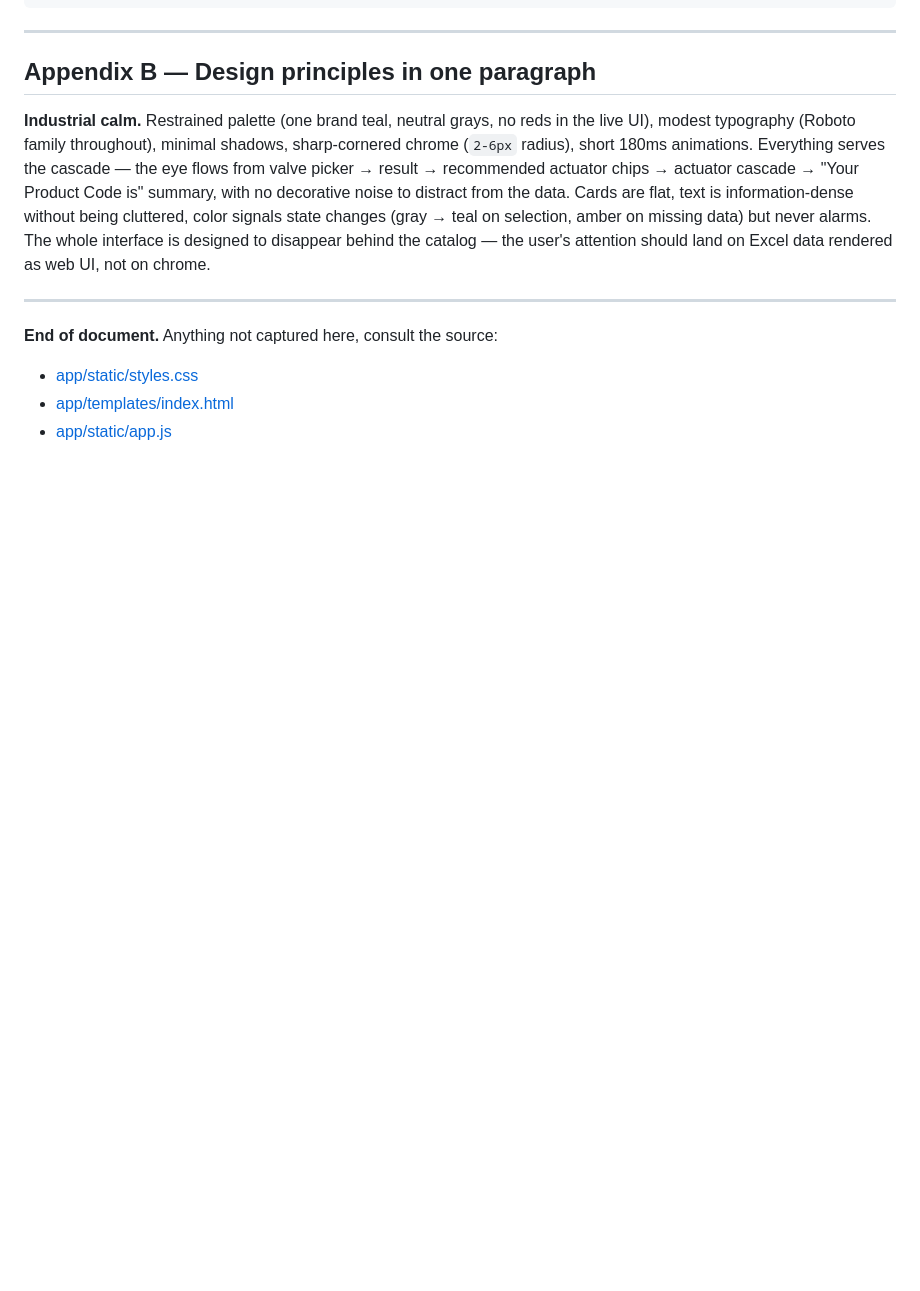
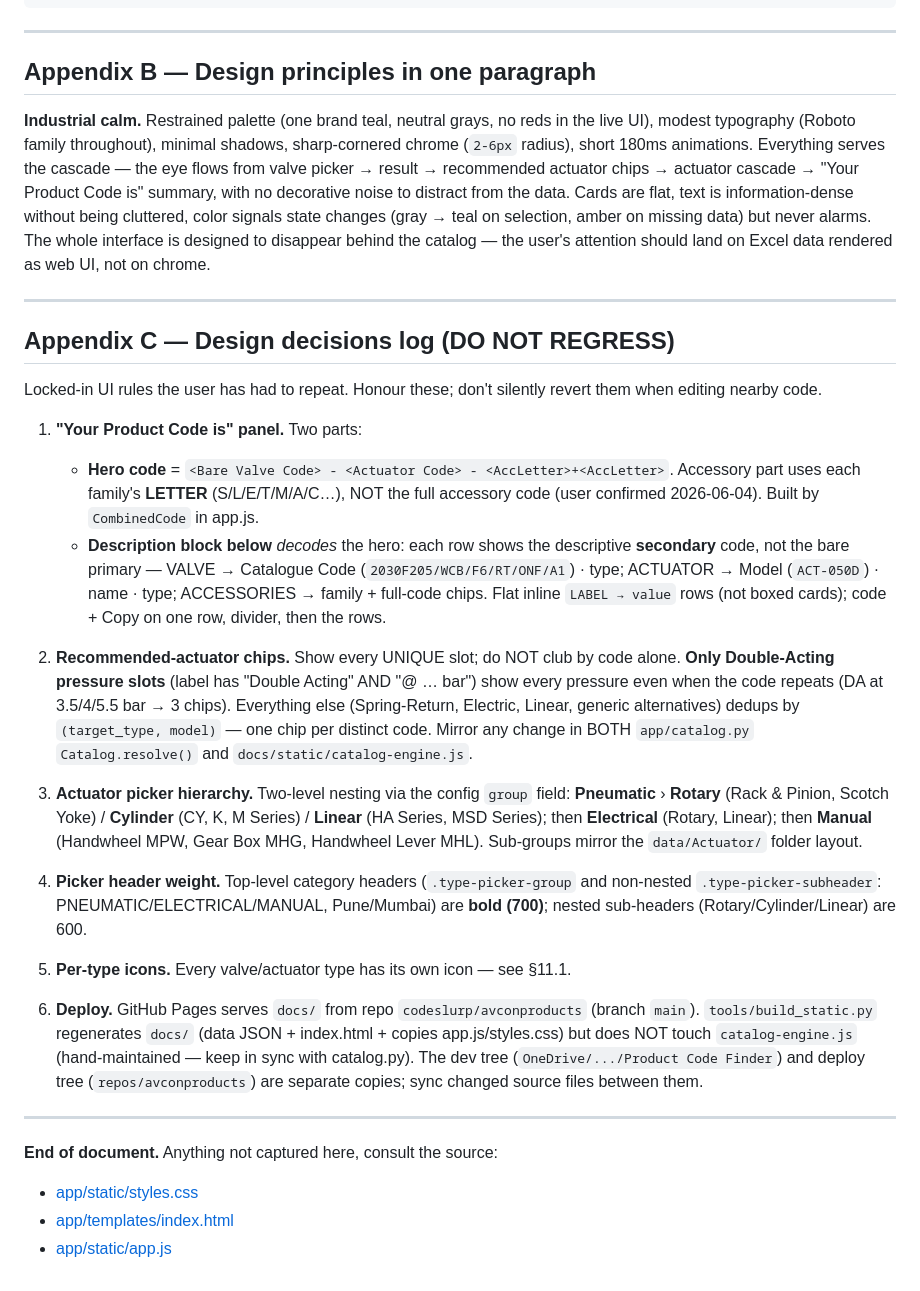
Before and after one commit to codeslurp/avconproducts, a Markdown page: DESIGN.md, the part around one of its changes. Rendered like a GitHub page; blank space fills up the shorter version.

```diff
--- a/DESIGN.md
+++ b/DESIGN.md
@@ -1598,6 +1614,50 @@ chrome.
 
 ---
 
+## Appendix C — Design decisions log (DO NOT REGRESS)
+
+Locked-in UI rules the user has had to repeat. Honour these; don't silently
+revert them when editing nearby code.
+
+1. **"Your Product Code is" panel.** Two parts:
+   - **Hero code** = `<Bare Valve Code> - <Actuator Code> - <AccLetter>+<AccLetter>`.
+     Accessory part uses each family's **LETTER** (S/L/E/T/M/A/C…), NOT the full
+     accessory code (user confirmed 2026-06-04). Built by `CombinedCode` in app.js.
+   - **Description block below** *decodes* the hero: each row shows the descriptive
+     **secondary** code, not the bare primary — VALVE → Catalogue Code
+     (`2030F205/WCB/F6/RT/ONF/A1`) · type; ACTUATOR → Model (`ACT-050D`) · name ·
+     type; ACCESSORIES → family + full-code chips. Flat inline `LABEL → value`
+     rows (not boxed cards); code + Copy on one row, divider, then the rows.
+
+2. **Recommended-actuator chips.** Show every UNIQUE slot; do NOT club by code
+   alone. **Only Double-Acting pressure slots** (label has "Double Acting" AND
+   "@ … bar") show every pressure even when the code repeats (DA at 3.5/4/5.5 bar
+   → 3 chips). Everything else (Spring-Return, Electric, Linear, generic
+   alternatives) dedups by `(target_type, model)` — one chip per distinct code.
+   Mirror any change in BOTH `app/catalog.py` `Catalog.resolve()` and
+   `docs/static/catalog-engine.js`.
+
+3. **Actuator picker hierarchy.** Two-level nesting via the config `group` field:
+   **Pneumatic** › **Rotary** (Rack & Pinion, Scotch Yoke) / **Cylinder**
+   (CY, K, M Series) / **Linear** (HA Series, MSD Series); then **Electrical**
+   (Rotary, Linear); then **Manual** (Handwheel MPW, Gear Box MHG, Handwheel
+   Lever MHL). Sub-groups mirror the `data/Actuator/` folder layout.
+
+4. **Picker header weight.** Top-level category headers (`.type-picker-group` and
+   non-nested `.type-picker-subheader`: PNEUMATIC/ELECTRICAL/MANUAL, Pune/Mumbai)
+   are **bold (700)**; nested sub-headers (Rotary/Cylinder/Linear) are 600.
+
+5. **Per-type icons.** Every valve/actuator type has its own icon — see §11.1.
+
+6. **Deploy.** GitHub Pages serves `docs/` from repo `codeslurp/avconproducts`
+   (branch `main`). `tools/build_static.py` regenerates `docs/` (data JSON +
+   index.html + copies app.js/styles.css) but does NOT touch
+   `catalog-engine.js` (hand-maintained — keep in sync with catalog.py). The dev
+   tree (`OneDrive/.../Product Code Finder`) and deploy tree (`repos/avconproducts`)
+   are separate copies; sync changed source files between them.
+
+---
+
 **End of document.** Anything not captured here, consult the source:
 - [app/static/styles.css](app/static/styles.css)
 - [app/templates/index.html](app/templates/index.html)
```
Also changed, not shown: other parts of DESIGN.md (+29 -13 lines).
